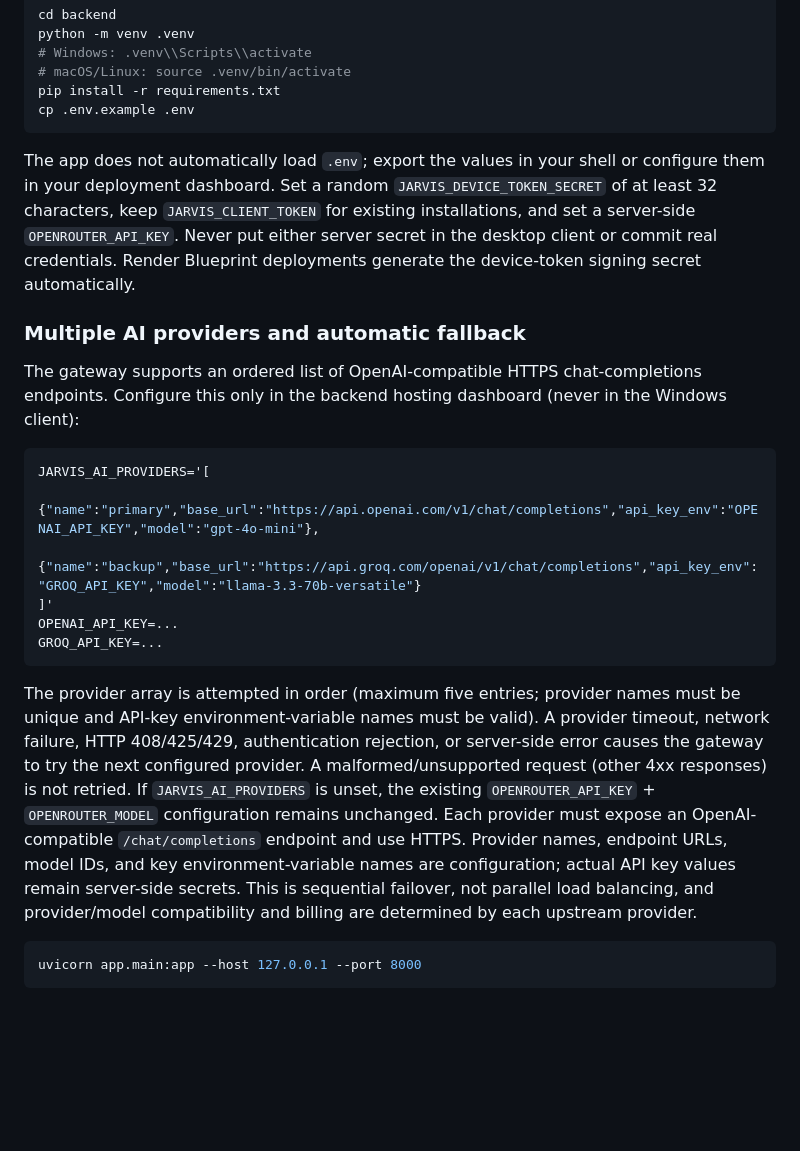
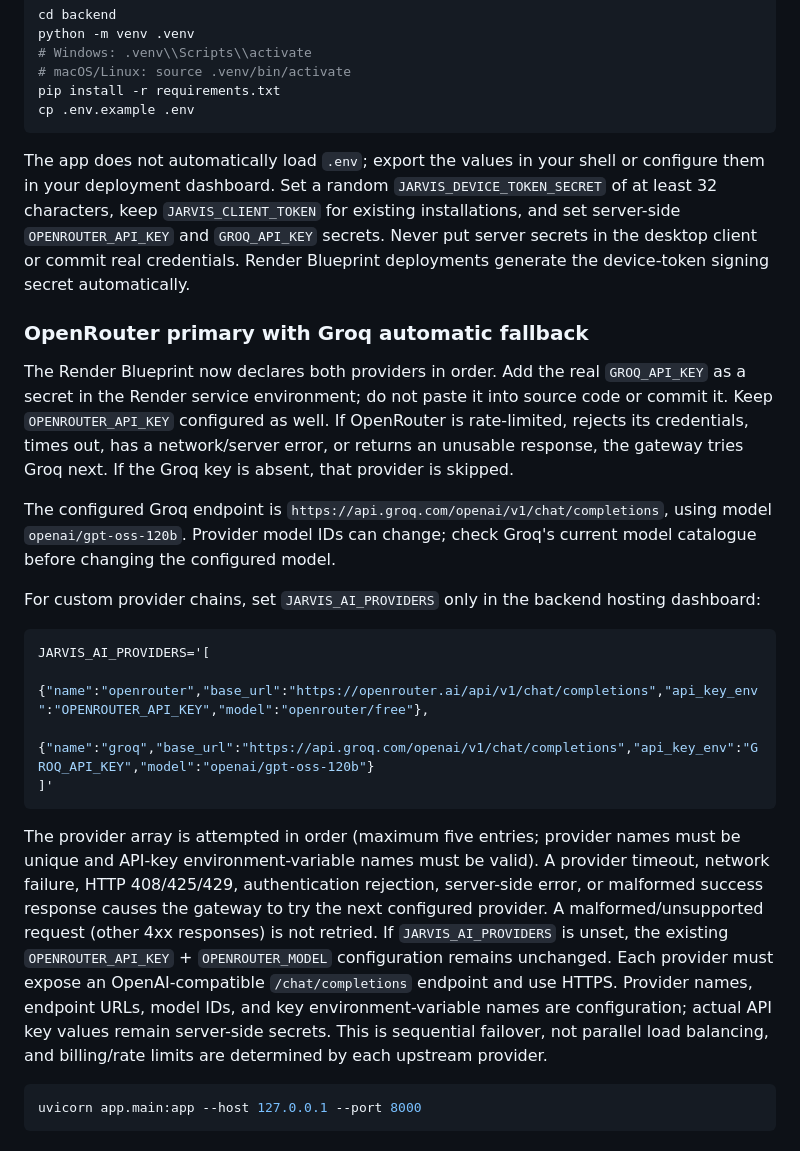
Before and after one commit to rustmofficialwork-lab/Jarvis, a Markdown page: backend/README.md, the part around one of its changes. Rendered like a GitHub page; blank space fills up the shorter version.

Commit message:
Document OpenRouter and Groq failover setup

````diff
--- a/backend/README.md
+++ b/backend/README.md
@@ -15,22 +15,24 @@ pip install -r requirements.txt
 cp .env.example .env
 ```
 
-The app does not automatically load `.env`; export the values in your shell or configure them in your deployment dashboard. Set a random `JARVIS_DEVICE_TOKEN_SECRET` of at least 32 characters, keep `JARVIS_CLIENT_TOKEN` for existing installations, and set a server-side `OPENROUTER_API_KEY`. Never put either server secret in the desktop client or commit real credentials. Render Blueprint deployments generate the device-token signing secret automatically.
+The app does not automatically load `.env`; export the values in your shell or configure them in your deployment dashboard. Set a random `JARVIS_DEVICE_TOKEN_SECRET` of at least 32 characters, keep `JARVIS_CLIENT_TOKEN` for existing installations, and set server-side `OPENROUTER_API_KEY` and `GROQ_API_KEY` secrets. Never put server secrets in the desktop client or commit real credentials. Render Blueprint deployments generate the device-token signing secret automatically.
 
-### Multiple AI providers and automatic fallback
+### OpenRouter primary with Groq automatic fallback
 
-The gateway supports an ordered list of OpenAI-compatible HTTPS chat-completions endpoints. Configure this only in the backend hosting dashboard (never in the Windows client):
+The Render Blueprint now declares both providers in order. Add the real `GROQ_API_KEY` as a secret in the Render service environment; do not paste it into source code or commit it. Keep `OPENROUTER_API_KEY` configured as well. If OpenRouter is rate-limited, rejects its credentials, times out, has a network/server error, or returns an unusable response, the gateway tries Groq next. If the Groq key is absent, that provider is skipped.
+
+The configured Groq endpoint is `https://api.groq.com/openai/v1/chat/completions`, using model `openai/gpt-oss-120b`. Provider model IDs can change; check Groq's current model catalogue before changing the configured model.
+
+For custom provider chains, set `JARVIS_AI_PROVIDERS` only in the backend hosting dashboard:
 
 ```bash
 JARVIS_AI_PROVIDERS='[
-  {"name":"primary","base_url":"https://api.openai.com/v1/chat/completions","api_key_env":"OPENAI_API_KEY","model":"gpt-4o-mini"},
-  {"name":"backup","base_url":"https://api.groq.com/openai/v1/chat/completions","api_key_env":"GROQ_API_KEY","model":"llama-3.3-70b-versatile"}
+  {"name":"openrouter","base_url":"https://openrouter.ai/api/v1/chat/completions","api_key_env":"OPENROUTER_API_KEY","model":"openrouter/free"},
+  {"name":"groq","base_url":"https://api.groq.com/openai/v1/chat/completions","api_key_env":"GROQ_API_KEY","model":"openai/gpt-oss-120b"}
 ]'
-OPENAI_API_KEY=...
-GROQ_API_KEY=...
 ```
 
-The provider array is attempted in order (maximum five entries; provider names must be unique and API-key environment-variable names must be valid). A provider timeout, network failure, HTTP 408/425/429, authentication rejection, or server-side error causes the gateway to try the next configured provider. A malformed/unsupported request (other 4xx responses) is not retried. If `JARVIS_AI_PROVIDERS` is unset, the existing `OPENROUTER_API_KEY` + `OPENROUTER_MODEL` configuration remains unchanged. Each provider must expose an OpenAI-compatible `/chat/completions` endpoint and use HTTPS. Provider names, endpoint URLs, model IDs, and key environment-variable names are configuration; actual API key values remain server-side secrets. This is sequential failover, not parallel load balancing, and provider/model compatibility and billing are determined by each upstream provider.
+The provider array is attempted in order (maximum five entries; provider names must be unique and API-key environment-variable names must be valid). A provider timeout, network failure, HTTP 408/425/429, authentication rejection, server-side error, or malformed success response causes the gateway to try the next configured provider. A malformed/unsupported request (other 4xx responses) is not retried. If `JARVIS_AI_PROVIDERS` is unset, the existing `OPENROUTER_API_KEY` + `OPENROUTER_MODEL` configuration remains unchanged. Each provider must expose an OpenAI-compatible `/chat/completions` endpoint and use HTTPS. Provider names, endpoint URLs, model IDs, and key environment-variable names are configuration; actual API key values remain server-side secrets. This is sequential failover, not parallel load balancing, and billing/rate limits are determined by each upstream provider.
 
 ```bash
 uvicorn app.main:app --host 127.0.0.1 --port 8000
````
Also changed, not shown: other parts of backend/README.md (+3 -3 lines).
